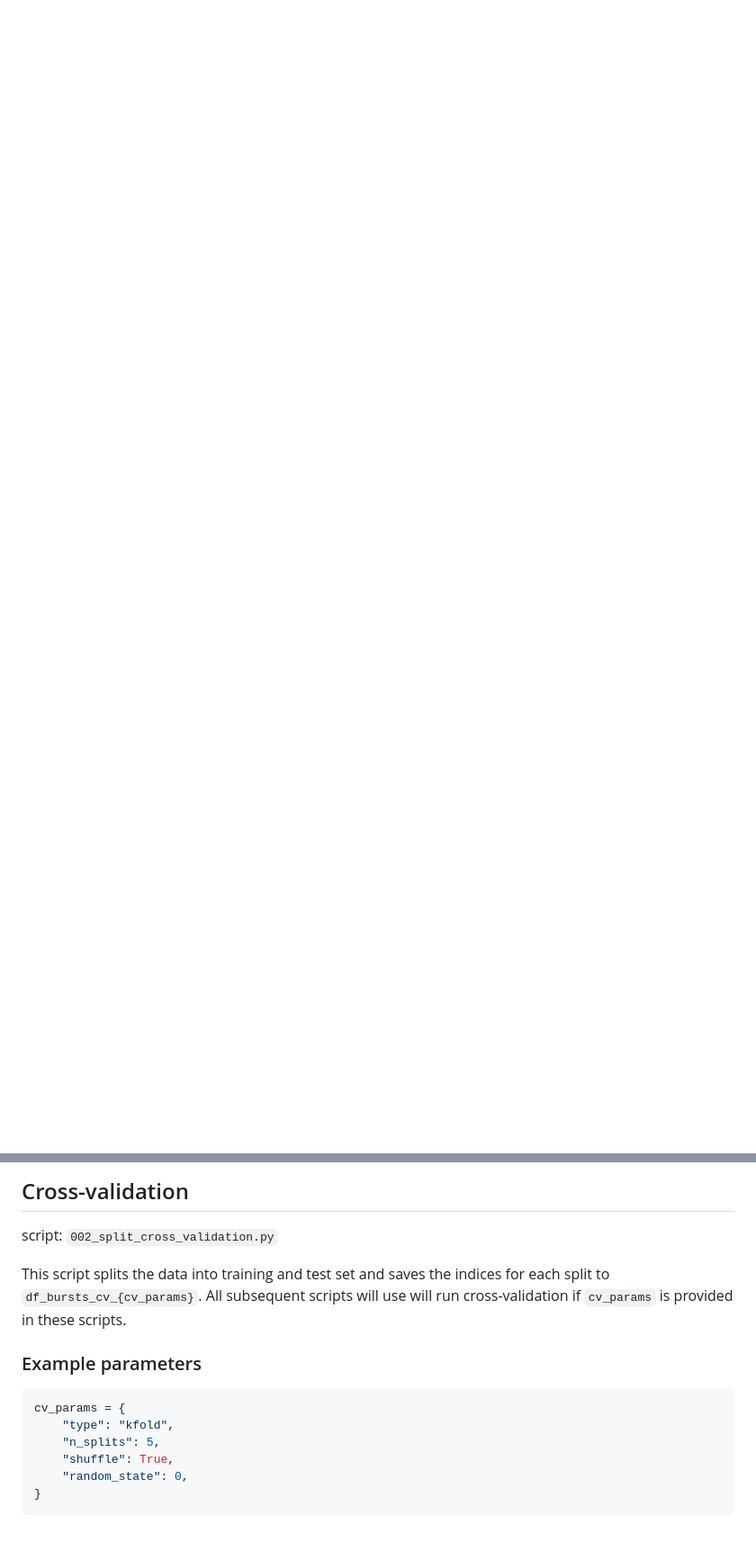
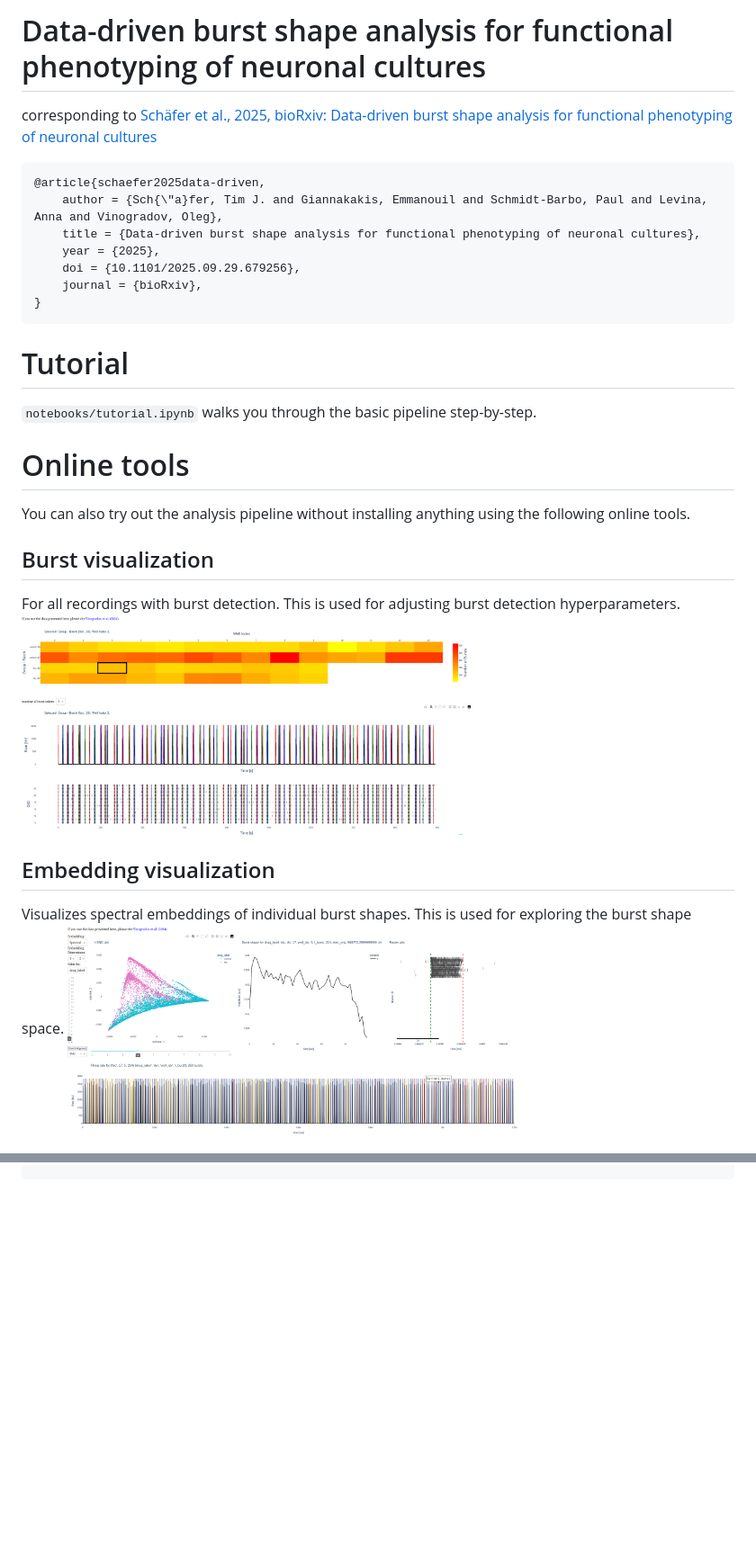
Before and after one commit to LevinaLab/burst-shape, a Markdown page: README.md, 2 parts joined by grey strips. Shown: that part at 90% size. GitHub-like rendering; pictures changed too: figures/Figure_Suppl_interactive_tools/inhibblock_burst_review.png (added), figures/Figure_Suppl_interactive_tools/inhibblock_embedding.png (added); blank space fills up the shorter version.

Commit message:
update README.md, add tutorial.ipynb

````diff
--- a/README.md
+++ b/README.md
@@ -0,0 +1,29 @@
+# Data-driven burst shape analysis for functional phenotyping of neuronal cultures
+
+corresponding to [Schäfer et al., 2025, bioRxiv: Data-driven burst shape analysis for functional phenotyping of neuronal cultures](https://doi.org/10.1101/2025.09.29.679256)
+
+```
+@article{schaefer2025data-driven,
+	author = {Sch{\"a}fer, Tim J. and Giannakakis, Emmanouil and Schmidt-Barbo, Paul and Levina, Anna and Vinogradov, Oleg},
+	title = {Data-driven burst shape analysis for functional phenotyping of neuronal cultures},
+	year = {2025},
+	doi = {10.1101/2025.09.29.679256},
+	journal = {bioRxiv},
+}
+```
+
+# Tutorial
+`notebooks/tutorial.ipynb` walks you through the basic pipeline step-by-step.
+
+# Online tools
+You can also try out the analysis pipeline without installing anything using the following online tools.
+
+## Burst visualization
+For all recordings with burst detection. This is used for adjusting burst detection hyperparameters.
+<img src="figures/Figure_Suppl_interactive_tools/inhibblock_burst_review.png" width="500"/>
+
+## Embedding visualization
+Visualizes spectral embeddings of individual burst shapes.
+This is used for exploring the burst shape space.
+<img src="figures/Figure_Suppl_interactive_tools/inhibblock_embedding.png" width="500"/>
+
@@ -138,15 +77,0 @@ label_params = {
-## Cross-validation
-script: `002_split_cross_validation.py`
-
-This script splits the data into training and test set and saves the indices for each split to `df_bursts_cv_{cv_params}`.
-All subsequent scripts will use will run cross-validation if `cv_params` is provided in these scripts.
-
-### Example parameters
-```python
-cv_params = {
-    "type": "kfold",
-    "n_splits": 5,
-    "shuffle": True,
-    "random_state": 0,
-}
-```
````
Also changed, not shown: other parts of README.md (+29 -118 lines), 1 other file.
